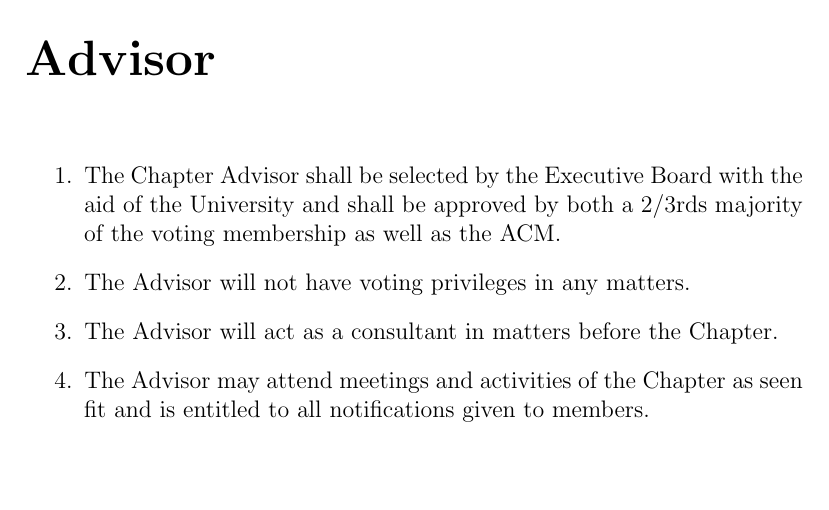
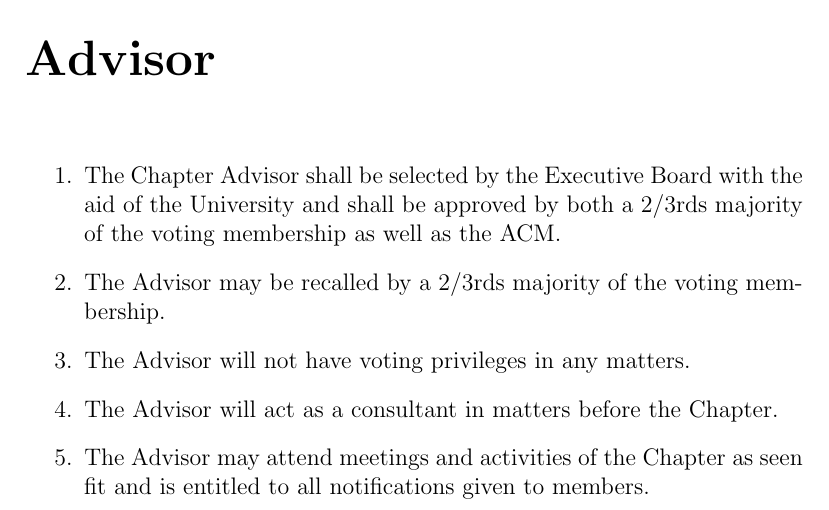
Before and after one commit to wpi-acm/bylaws, a LaTeX thesis (bylaws.tex): part of page 14 of 18, cut so that both start at the same text, the shorter picture padded with empty space. Compiled offline with pdfLaTeX.

Commit message:
allow for advisor recall

```diff
--- a/bylaws.tex
+++ b/bylaws.tex
@@ -285,6 +285,8 @@
     \item The Chapter Advisor shall be selected by the Executive Board with the
         aid of the University and shall be approved by both a 2/3rds majority of
         the voting membership as well as the ACM.
+    \item The Advisor may be recalled by a 2/3rds majority of the voting
+        membership.
     \item The Advisor will not have voting privileges in any matters.
     \item The Advisor will act as a consultant in matters before the Chapter.
     \item The Advisor may attend meetings and activities of the Chapter as seen
```
